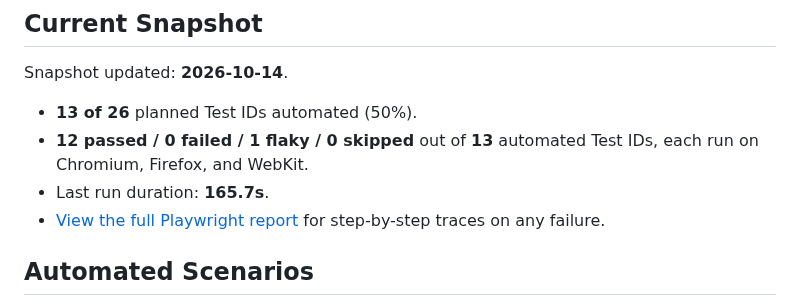
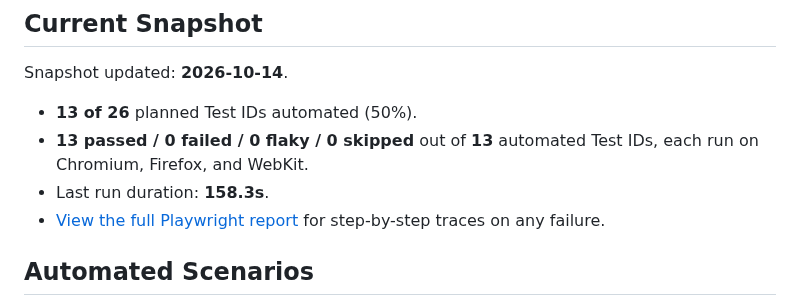
Before and after one commit to CNCalumpad/Playwright-Test-Portfolio, a Markdown page: README.md, the part around the change. Drawn GitHub-style.

Commit message:
chore: update test snapshot [skip ci]

```diff
--- a/README.md
+++ b/README.md
@@ -6,8 +6,8 @@
 Snapshot updated: **2026-10-14**.
 
 - **13 of 26** planned Test IDs automated (50%).
-- **12 passed / 0 failed / 1 flaky / 0 skipped** out of **13** automated Test IDs, each run on Chromium, Firefox, and WebKit.
-- Last run duration: **165.7s**.
+- **13 passed / 0 failed / 0 flaky / 0 skipped** out of **13** automated Test IDs, each run on Chromium, Firefox, and WebKit.
+- Last run duration: **158.3s**.
 - [View the full Playwright report](https://cncalumpad.github.io/Playwright-Test-Portfolio/) for step-by-step traces on any failure.
 <!-- SNAPSHOT:END -->
 
```
